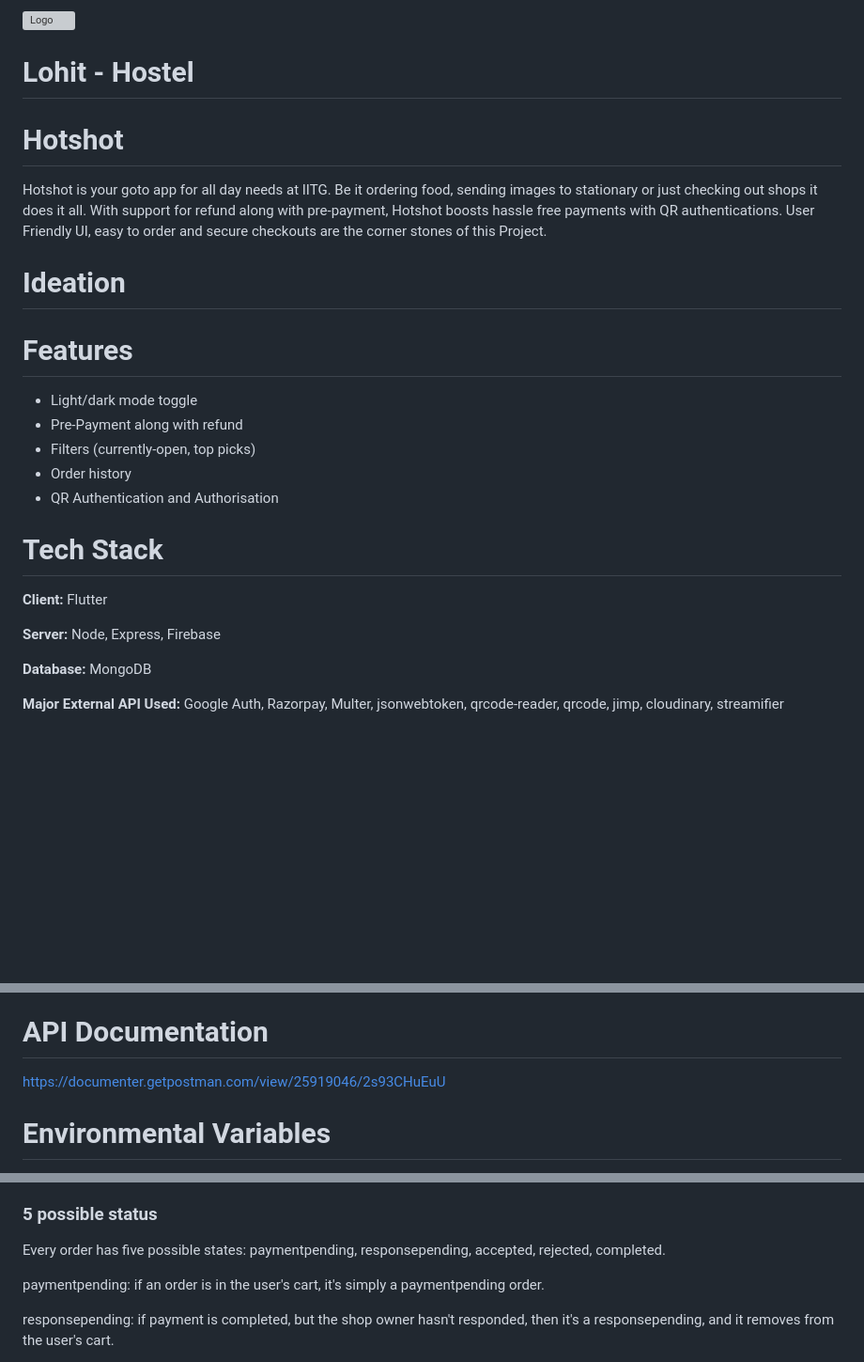
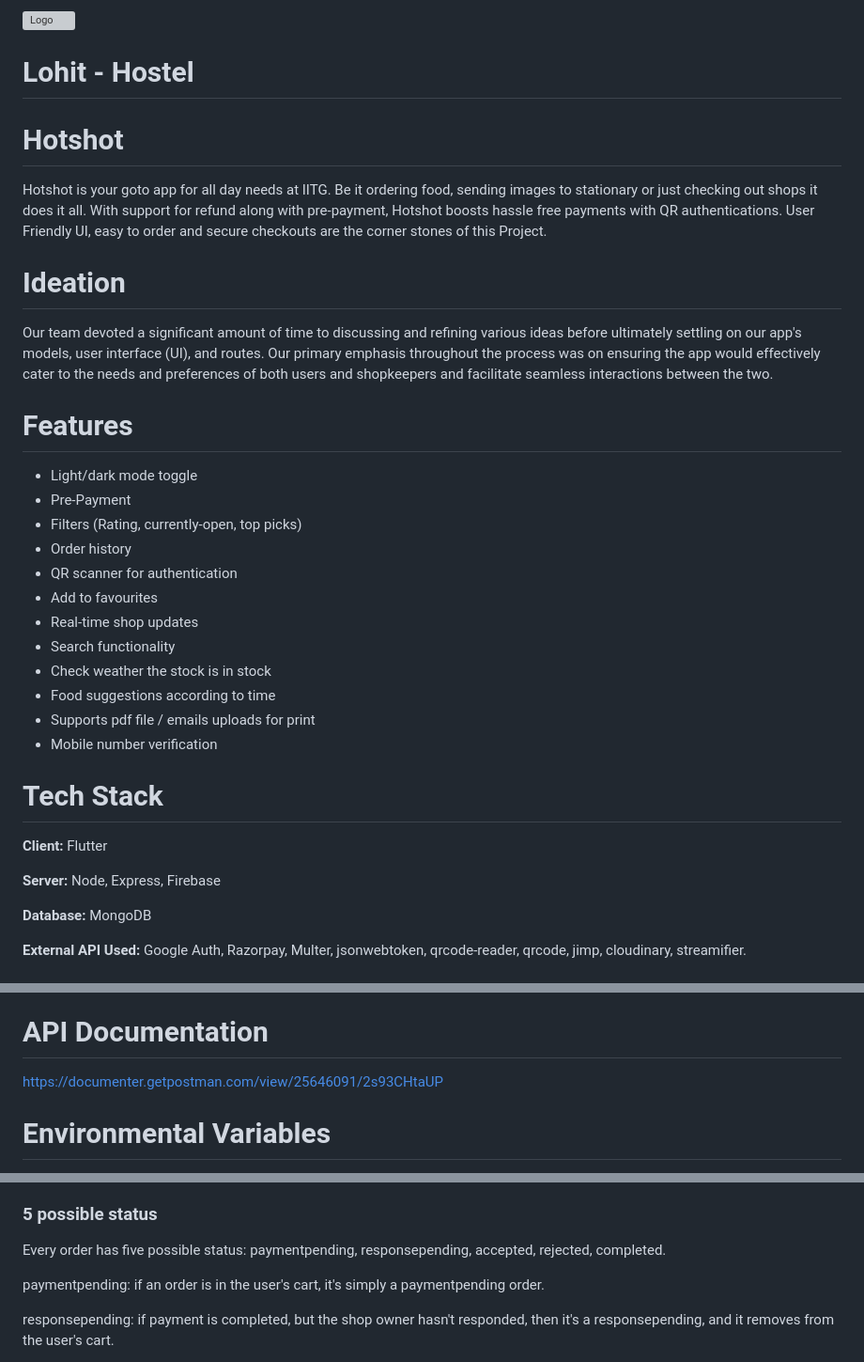
Before and after one commit to ptayal76/hotshot, a Markdown page: README.md, 3 parts joined by grey strips. Shown at 94% size. Drawn GitHub-style; blank space fills up the shorter version; grey boxes are pictures that could not be loaded.

```diff
--- a/README.md
+++ b/README.md
@@ -5,17 +2,24 @@
 # Lohit - Hostel
 # Hotshot
 
-Hotshot is your goto app for all day needs at IITG. Be it ordering food, sending images to stationary or just checking out shops it does it all. With support for refund along with pre-payment, Hotshot boosts hassle free payments with QR authentications. User Friendly UI, easy to order and secure checkouts are the corner stones of this Project.
+Hotshot is your goto app for all day needs at IITG. Be it ordering food, sending images to stationary or just checking out shops it does it all. With support for refund along with pre-payment, Hotshot boosts hassle free payments with QR authentications. User Friendly UI, easy to order and secure checkouts are the corner stones of this Project.
 # Ideation
 
-
+Our team devoted a significant amount of time to discussing and refining various ideas before ultimately settling on our app's models, user interface (UI), and routes. Our primary emphasis throughout the process was on ensuring the app would effectively cater to the needs and preferences of both users and shopkeepers and facilitate seamless interactions between the two.
 # Features
 
 - Light/dark mode toggle
-- Pre-Payment along with refund
-- Filters (currently-open, top picks)
+- Pre-Payment
+- Filters (Rating, currently-open, top picks)
 - Order history
-- QR Authentication and Authorisation
+- QR scanner for authentication
+- Add to favourites
+- Real-time shop updates
+- Search functionality
+- Check weather the stock is in stock
+- Food suggestions according to time
+- Supports pdf file / emails uploads for print
+- Mobile number verification
 # Tech Stack
 
 **Client:** Flutter
@@ -24,5 +28,5 @@ Hotshot is your goto app for all day needs at IITG. Be it ordering food, sending
 
 **Database:** MongoDB
 
-**Major External API Used:** Google Auth, Razorpay, Multer, jsonwebtoken, qrcode-reader, qrcode, jimp, cloudinary, streamifier
+**External API Used:** Google Auth, Razorpay, Multer, jsonwebtoken, qrcode-reader, qrcode, jimp, cloudinary, streamifier.
 
@@ -67,7 +77,7 @@ Start the server
 Link of apk file
 # API Documentation
 
-[https://documenter.getpostman.com/view/25919046/2s93CHuEuU](https://documenter.getpostman.com/view/25919046/2s93CHuEuU)
+[https://documenter.getpostman.com/view/25646091/2s93CHtaUP](https://documenter.getpostman.com/view/25646091/2s93CHtaUP)
 
 # Environmental Variables
 
@@ -149,7 +159,7 @@ In the user cart, all orders of the user are displayed .here all orders are segr
 
 ### 5 possible status
 
-Every order has five possible states: paymentpending, responsepending, accepted, rejected, completed.
+Every order has five possible status: paymentpending, responsepending, accepted, rejected, completed.
 
 paymentpending: if an order is in the user's cart, it's simply a paymentpending order.
 
```
Also changed, not shown: other parts of README.md (+9 -4 lines).
